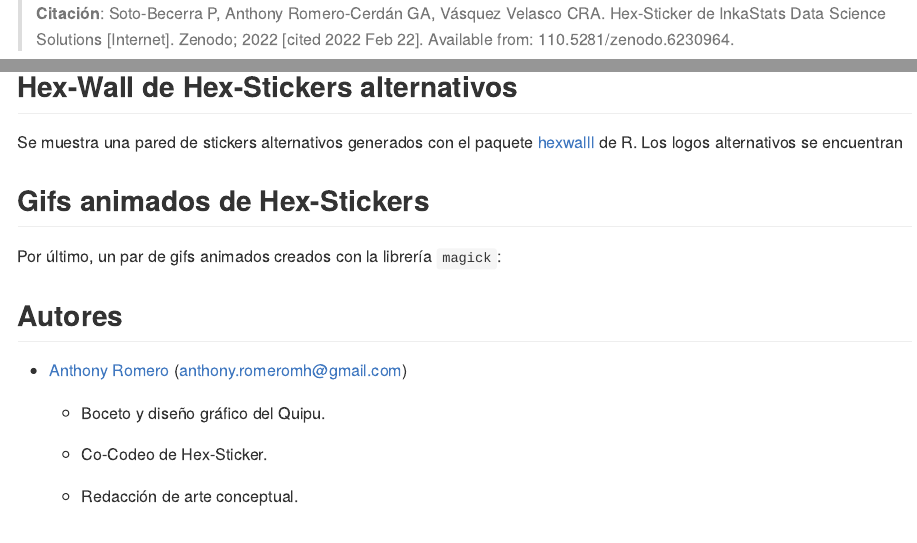
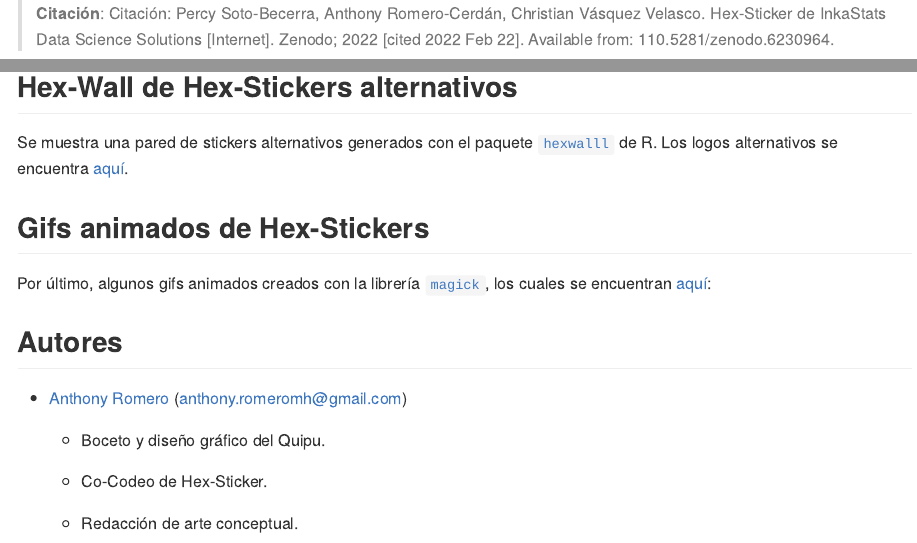
Before and after one commit to psotob91/InkaStat_HexSticker, an R Markdown document (README.Rmd): the page in a window 1100 px wide, from its top, and a second part further down, joined at a grey line. Rendered offline with R 4.5, knitr and Pandoc, with nearby package versions; the code is not run, so its results and figures are left out; badge pictures from the web are left out.

Commit message:
Edit README

````diff
--- a/README.Rmd
+++ b/README.Rmd
@@ -40,7 +40,7 @@ p_load(dplyr,
 # webshot::install_phantomjs()
 ```
 
-> __Citación__: Soto-Becerra P, Anthony Romero-Cerdán GA, Vásquez Velasco CRA. Hex-Sticker de InkaStats Data Science Solutions [Internet]. Zenodo; 2022 [cited 2022 Feb 22]. Available from: 110.5281/zenodo.6230964.
+> __Citación__:  Citación: Percy Soto-Becerra, Anthony Romero-Cerdán, Christian Vásquez Velasco. Hex-Sticker de InkaStats Data Science Solutions [Internet]. Zenodo; 2022 [cited 2022 Feb 22]. Available from: 110.5281/zenodo.6230964.
 
 <a href="https://zenodo.org/badge/latestdoi/461208380"><img src="https://zenodo.org/badge/461208380.svg" align="left" alt="DOI"></a>
 
@@ -107,7 +107,7 @@ cs_dt %>%
 
 ## Hex-Wall de Hex-Stickers alternativos
 
-Se muestra una pared de stickers alternativos generados con el paquete [hexwalll](https://github.com/mitchelloharawild/hexwall) de R. Los logos alternativos se encuentran
+Se muestra una pared de stickers alternativos generados con el paquete [`hexwalll`](https://github.com/mitchelloharawild/hexwall) de R. Los logos alternativos se encuentra [aquí](https://github.com/psotob/InkaStat_HexSticker/tree/main/stickers_png).
 
 ```{r echo=FALSE, message=FALSE}
 source("scripts/hexwall.R")
@@ -128,7 +128,7 @@ hexwall(path = "stickers_png/",
 
 ## Gifs animados de Hex-Stickers
 
-Por último, un par de gifs animados creados con la librería `magick`:
+Por último, algunos gifs animados creados con la librería [`magick`](https://github.com/ropensci/magick), los cuales se encuentran [aquí](https://github.com/psotob/InkaStat_HexSticker/tree/main/gifs):
 
 ```{r echo = FALSE}
 gif1 <- image_read("gifs/logo-charcoal-oilpaint.gif") %>%
````
Also changed, not shown: README.md, README_files/figure-gfm/unnamed-chunk-5-1.png, tables/table_concept_art.png, README.Rmd (2 more changed lines).
